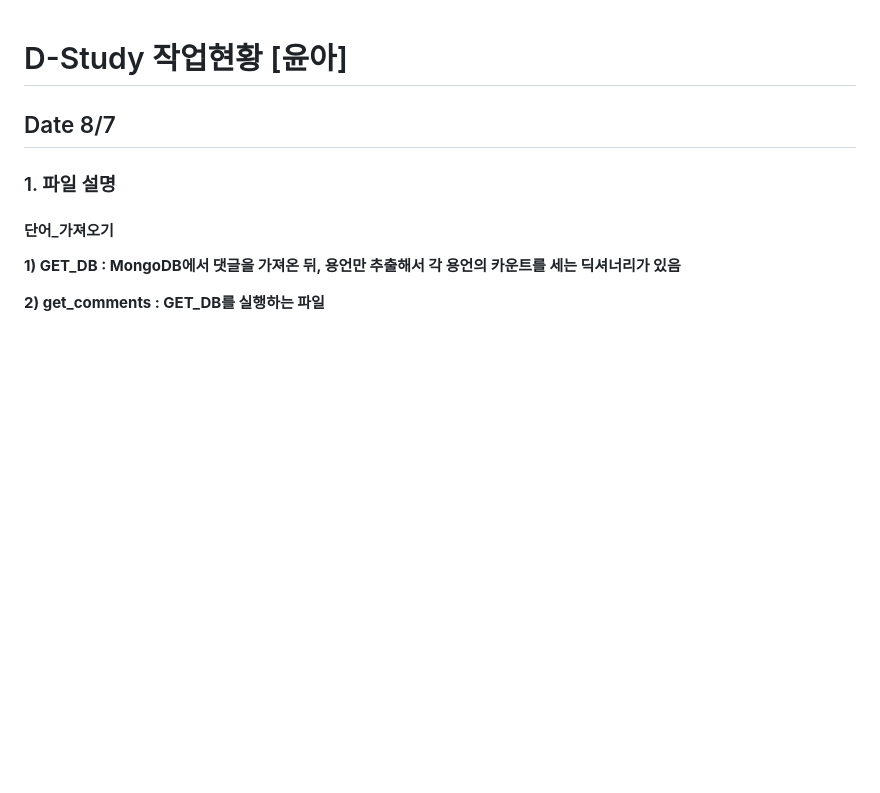
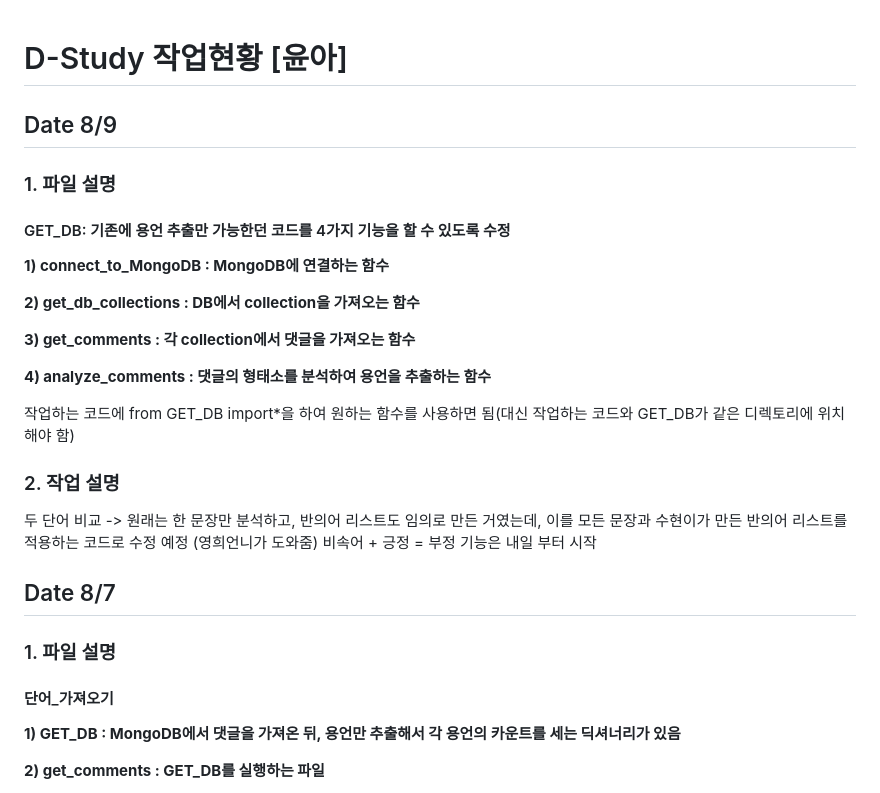
Before and after one commit to Dae-Study/D-Study, a Markdown page: README.md, the part around the change. Rendered like a GitHub page; blank space fills up the shorter version.

```diff
--- a/README.md
+++ b/README.md
@@ -1,4 +1,21 @@
 # D-Study 작업현황 [윤아]
+
+## Date 8/9
+### 1. 파일 설명
+#### GET_DB: 기존에 용언 추출만 가능한던 코드를 4가지 기능을 할 수 있도록 수정
+__1) connect_to_MongoDB : MongoDB에 연결하는 함수__
+
+__2) get_db_collections : DB에서 collection을 가져오는 함수__
+
+__3) get_comments : 각 collection에서 댓글을 가져오는 함수__
+
+__4) analyze_comments : 댓글의 형태소를 분석하여 용언을 추출하는 함수__
+
+작업하는 코드에 from GET_DB import*을 하여 원하는 함수를 사용하면 됨(대신 작업하는 코드와 GET_DB가 같은 디렉토리에 위치해야 함)
+
+### 2. 작업 설명
+두 단어 비교 -> 원래는 한 문장만 분석하고, 반의어 리스트도 임의로 만든 거였는데, 이를 모든 문장과 수현이가 만든 반의어 리스트를 적용하는 코드로 수정 예정 (영희언니가 도와줌)
+비속어 + 긍정 = 부정 기능은 내일 부터 시작
 
 ## Date 8/7
 ### 1. 파일 설명
```
